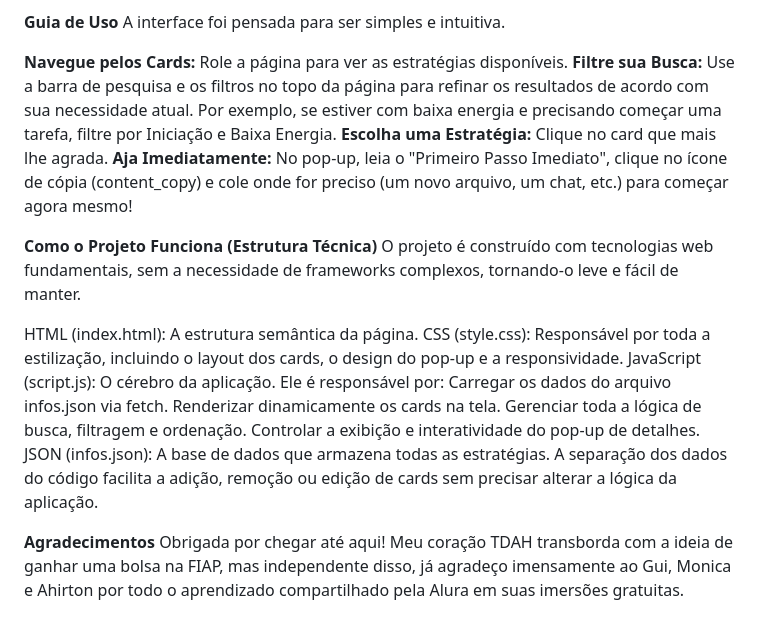
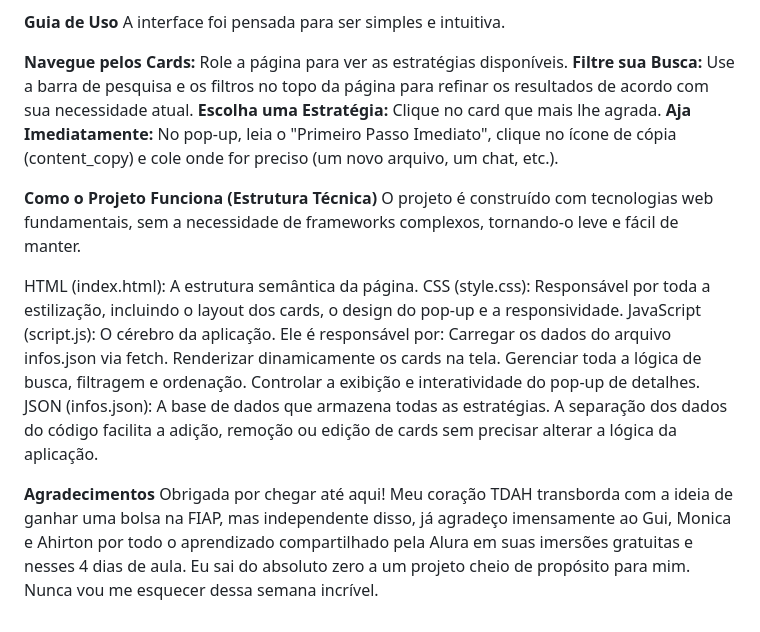
Before and after one commit to laramoreirajorge-lgtm/flowly-tdah, a Markdown page: README.md, the part around the change. GitHub-like rendering.

```diff
--- a/README.md
+++ b/README.md
@@ -24,9 +24,9 @@ O projeto é uma aplicação web estática que renderiza as estratégias a parti
 A interface foi pensada para ser simples e intuitiva.
 
 **Navegue pelos Cards:** Role a página para ver as estratégias disponíveis.
-**Filtre sua Busca:** Use a barra de pesquisa e os filtros no topo da página para refinar os resultados de acordo com sua necessidade atual. Por exemplo, se estiver com baixa energia e precisando começar uma tarefa, filtre por Iniciação e Baixa Energia.
+**Filtre sua Busca:** Use a barra de pesquisa e os filtros no topo da página para refinar os resultados de acordo com sua necessidade atual.
 **Escolha uma Estratégia:** Clique no card que mais lhe agrada.
-**Aja Imediatamente:** No pop-up, leia o "Primeiro Passo Imediato", clique no ícone de cópia (content_copy) e cole onde for preciso (um novo arquivo, um chat, etc.) para começar agora mesmo!
+**Aja Imediatamente:** No pop-up, leia o "Primeiro Passo Imediato", clique no ícone de cópia (content_copy) e cole onde for preciso (um novo arquivo, um chat, etc.).
 
 **Como o Projeto Funciona (Estrutura Técnica)**
 O projeto é construído com tecnologias web fundamentais, sem a necessidade de frameworks complexos, tornando-o leve e fácil de manter.
@@ -42,4 +42,4 @@ JSON (infos.json): A base de dados que armazena todas as estratégias. A separa
 
 **Agradecimentos**
 Obrigada por chegar até aqui!
-Meu coração TDAH transborda com a ideia de ganhar uma bolsa na FIAP, mas independente disso, já agradeço imensamente ao Gui, Monica e Ahirton por todo o aprendizado compartilhado pela Alura em suas imersões gratuitas.
+Meu coração TDAH transborda com a ideia de ganhar uma bolsa na FIAP, mas independente disso, já agradeço imensamente ao Gui, Monica e Ahirton por todo o aprendizado compartilhado pela Alura em suas imersões gratuitas e nesses 4 dias de aula. Eu sai do absoluto zero a um projeto cheio de propósito para mim. Nunca vou me esquecer dessa semana incrível.
```
